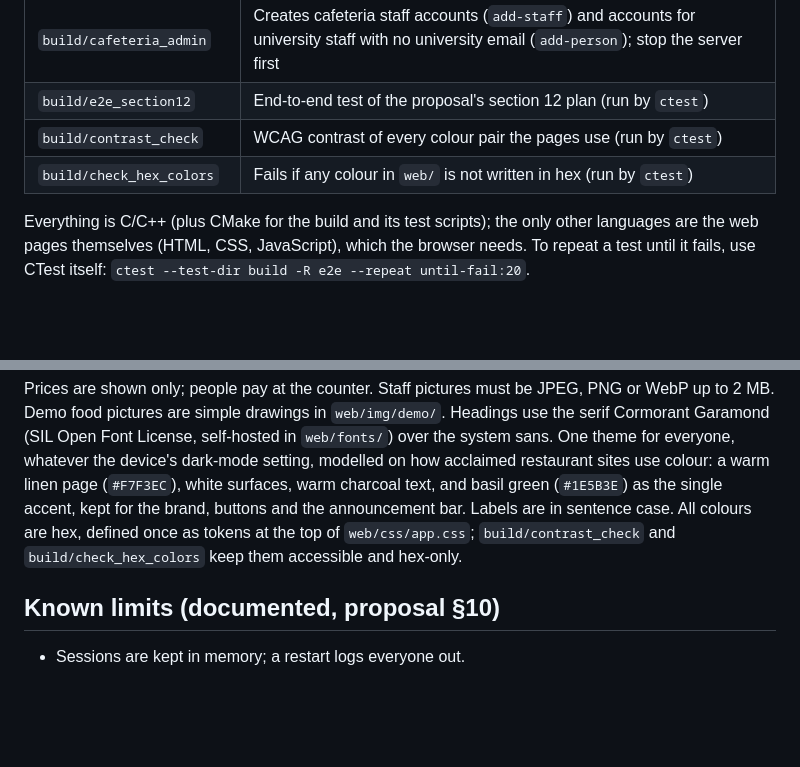
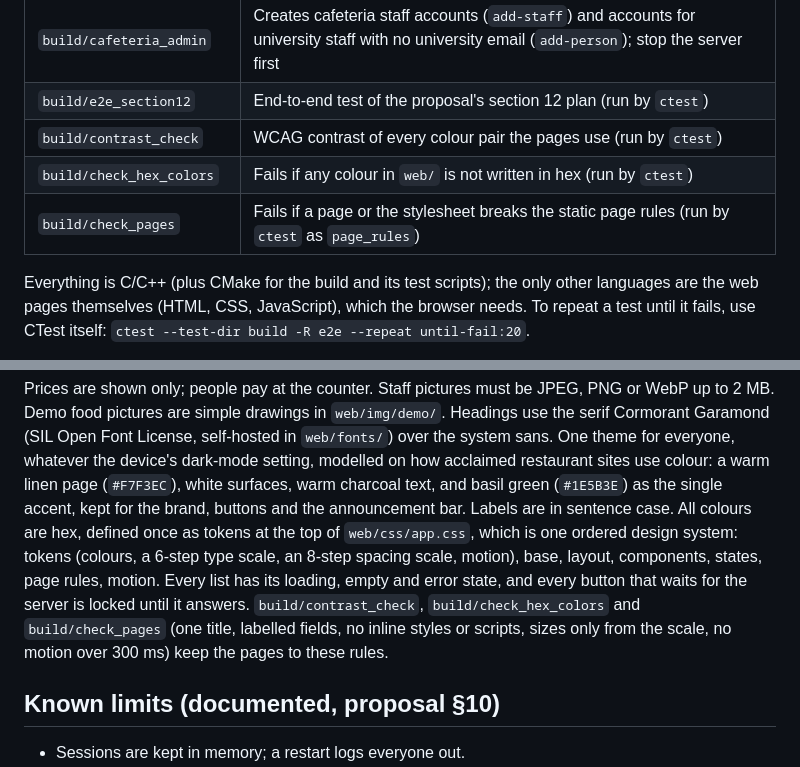
Before and after one commit to ALI-IOI/CAFETERIA-PRE-ORDER-SYSTEM, a Markdown page: README.md, 2 parts joined by grey strips. GitHub-like rendering; blank space fills up the shorter version.

```diff
--- a/README.md
+++ b/README.md
@@ -44,6 +44,7 @@ ctest --test-dir build --output-on-failure
 | `build/e2e_section12` | End-to-end test of the proposal's section 12 plan (run by `ctest`) |
 | `build/contrast_check` | WCAG contrast of every colour pair the pages use (run by `ctest`) |
 | `build/check_hex_colors` | Fails if any colour in `web/` is not written in hex (run by `ctest`) |
+| `build/check_pages` | Fails if a page or the stylesheet breaks the static page rules (run by `ctest` as `page_rules`) |
 
 Everything is C/C++ (plus CMake for the build and its test scripts); the only other languages are
 the web pages themselves (HTML, CSS, JavaScript), which the browser needs. To repeat a test until it
@@ -99,8 +100,12 @@ everyone, whatever the device's dark-mode setting, modelled on how acclaimed res
 colour: a warm linen page (`#F7F3EC`), white surfaces, warm charcoal text, and basil green
 (`#1E5B3E`) as the single accent, kept for the brand, buttons and the announcement bar. Labels
 are in sentence case. All colours are hex, defined once as tokens at the top of
-`web/css/app.css`; `build/contrast_check` and `build/check_hex_colors` keep them accessible and
-hex-only.
+`web/css/app.css`, which is one ordered design system: tokens (colours, a 6-step type scale, an
+8-step spacing scale, motion), base, layout, components, states, page rules, motion. Every list
+has its loading, empty and error state, and every button that waits for the server is locked
+until it answers. `build/contrast_check`, `build/check_hex_colors` and `build/check_pages` (one
+title, labelled fields, no inline styles or scripts, sizes only from the scale, no motion over
+300 ms) keep the pages to these rules.
 
 ## Known limits (documented, proposal §10)
 - Sessions are kept in memory; a restart logs everyone out.
```
Also changed, not shown: docs/accessibility-review.md (+17 -0 lines), docs/testing/test-report.md (+20 -0 lines).
